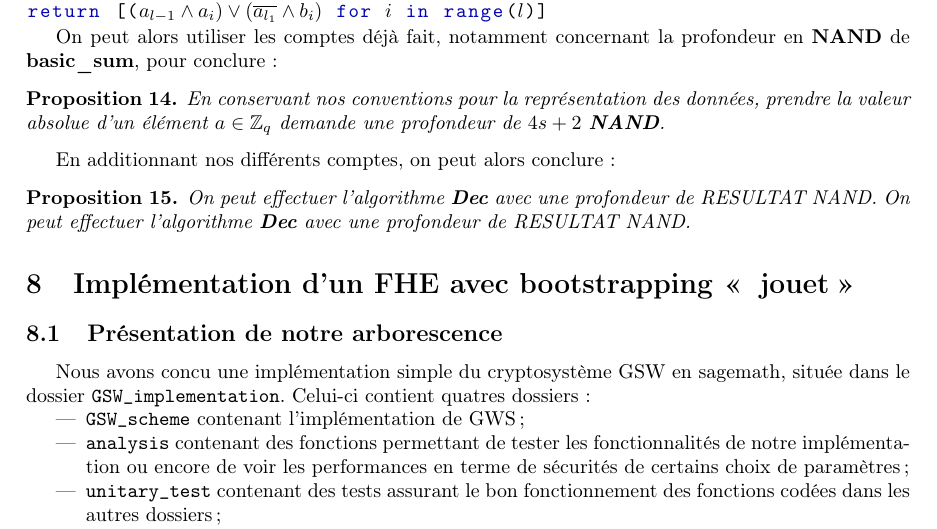
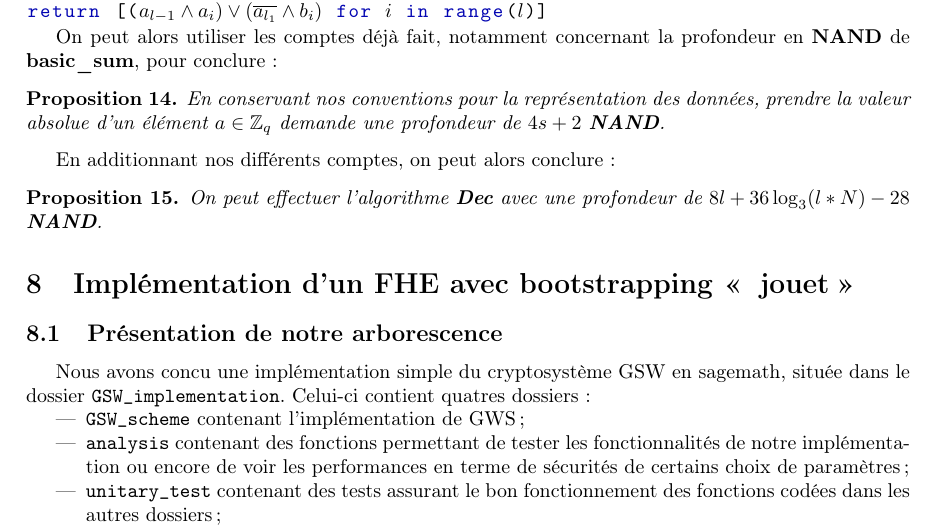
Before and after one commit to mahaaaham/FHE_implementation, a LaTeX document (report/report.tex, which reads report/bootstrapping.tex): part of page 21 of 25, cut so that both start at the same text. Compiled offline with pdfLaTeX.

Commit message:
prof NAND totale ajoutée

```diff
--- a/report/bootstrapping.tex
+++ b/report/bootstrapping.tex
@@ -242,9 +242,7 @@ return [($a_{l-1} \land a_i) \lor (\overline{a_{l_1}} \land b_i)$  for $i$ in ra
 	En additionnant nos différents comptes, on peut alors conclure :
 
 \begin{prop}
-On peut effectuer l'algorithme \textbf{Dec} avec une profondeur de
-RESULTAT NAND.
-	On peut effectuer l'algorithme \textbf{Dec} avec une profondeur de RESULTAT NAND.
+	On peut effectuer l'algorithme \textbf{Dec} avec une profondeur de $8l + 36 \log_3(l * N) - 28$ \textbf{NAND}.
 \end{prop}
 
 
```
